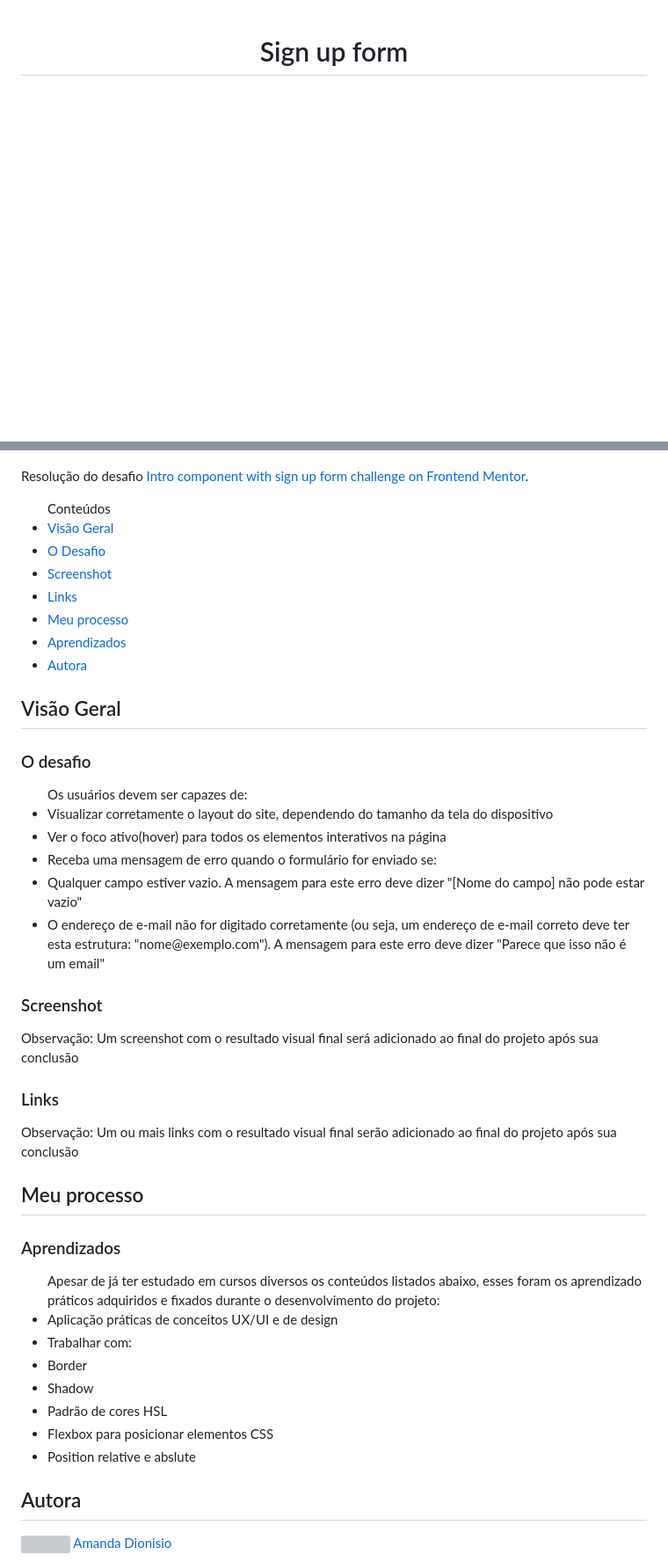
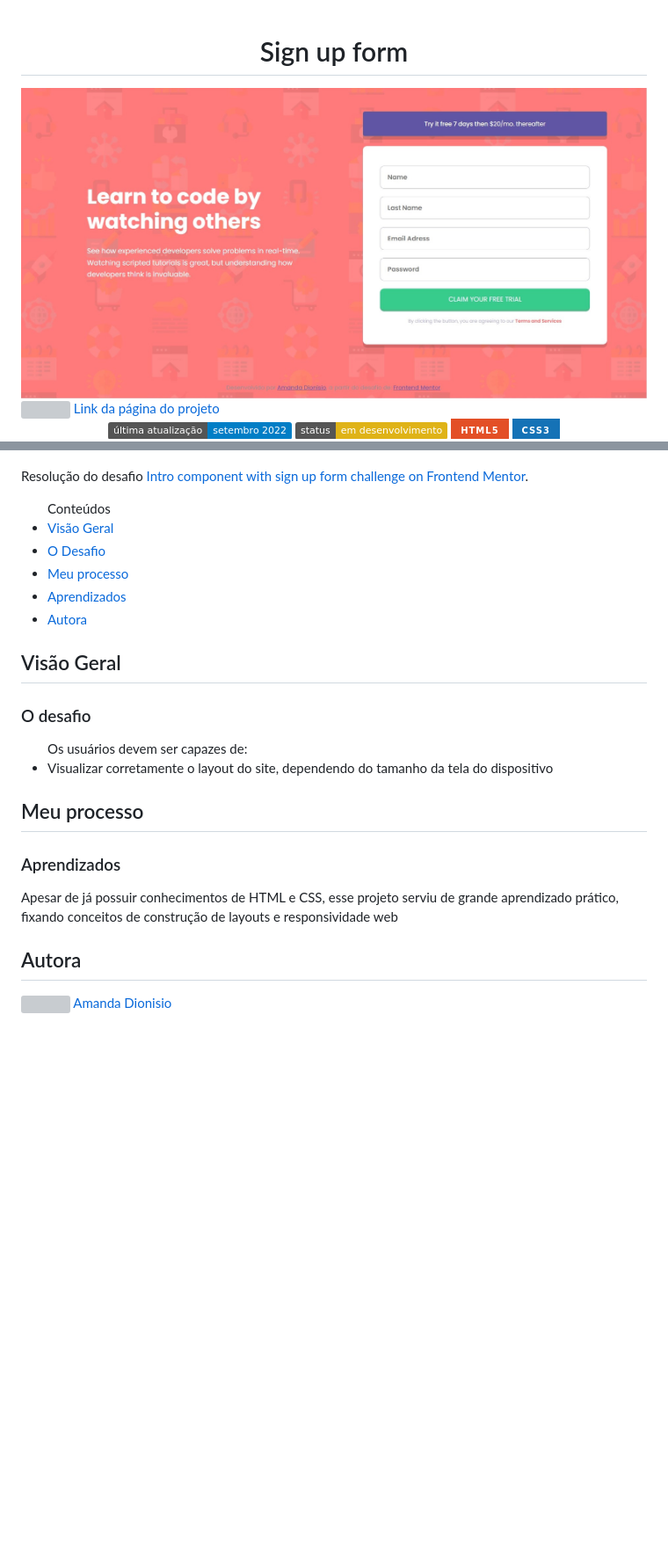
Before and after one commit to amandafd/signup-form, a Markdown page: README.md, 2 parts joined by grey strips. Shown: that part at 88% size. Drawn GitHub-style; pictures changed too: images/screen-shot-1.jpg (added); badges without logos; blank space fills up the shorter version; grey boxes are pictures that could not be loaded.

Commit message:
Atualizando READM do projeto

```diff
--- a/README.md
+++ b/README.md
@@ -1,4 +1,8 @@
 <h1 align="center">Sign up form</h1>
+
+<img src="./images/screen-shot-1.jpg">
+<img src"./images/screen-shot-2.jpg">
+<a href="https://amandafd.github.io/signup-form/">Link da página do projeto</a>
 
 <p align="center">
   <a href=""><img src="https://img.shields.io/badge/%C3%BAltima%20atualiza%C3%A7%C3%A3o-setembro%202022-blue" align="center" alt="Badge atualização" /></a>
@@ -7,14 +10,14 @@
   <a href=""><img src="https://img.shields.io/badge/HTML5-E34F26?style=for-the-badge&logo=html5&logoColor=white" align="center" alt="Badge HTML" /></a>
   <a href=""><img src="https://img.shields.io/badge/CSS3-1572B6?style=for-the-badge&logo=css3&logoColor=white" align="center" alt="Badge CSS" /></a>
 </p>
+
+
 
 <p>Resolução do desafio <a href="https://www.frontendmentor.io/challenges/intro-component-with-signup-form-5cf91bd49edda32581d28fd1" alt="Link para o challenge">Intro component with sign up form challenge on Frontend Mentor</a>.</p>
 
 <ul>Conteúdos
   <li><a href="#visao-geral">Visão Geral</a>
     <li><a href="#o-desafio">O Desafio</a></li>
-    <li><a href="#screenshot">Screenshot</a></li>
-    <li><a href="#links">Links</a></li>
   </li>
   <li><a href="#meu-processo">Meu processo</a></li>
     <li><a href="#aprendizados">Aprendizados</a></li>
@@ -28,32 +31,12 @@
 
 <ul>Os usuários devem ser capazes de:
   <li>Visualizar corretamente o layout do site, dependendo do tamanho da tela do dispositivo</li>
-  <li>Ver o foco ativo(hover) para todos os elementos interativos na página</li>
-  <li>Receba uma mensagem de erro quando o formulário for enviado se:
-    <li>Qualquer campo estiver vazio. A mensagem para este erro deve dizer "[Nome do campo] não pode estar vazio"</li>
-    <li>O endereço de e-mail não for digitado corretamente (ou seja, um endereço de e-mail correto deve ter esta estrutura: "nome@exemplo.com"). A mensagem para este erro deve dizer "Parece que isso não é um email"</li>
-  </li>
 </ul>
-
-<h3 id="screenshot">Screenshot</h3>
-<p>Observação: Um screenshot com o resultado visual final será adicionado ao final do projeto após sua conclusão</p>
-
-<h3 id="links">Links</h3>
-<p>Observação: Um ou mais links com o resultado visual final serão adicionado ao final do projeto após sua conclusão</p>
 
 <h2 id="meu-processo">Meu processo</h2>
 
 <h3 id="aprendizados">Aprendizados</h3>
-<ul>Apesar de já ter estudado em cursos diversos os conteúdos listados abaixo, esses foram os aprendizado práticos adquiridos e fixados durante o desenvolvimento do projeto:
-  <li>Aplicação práticas de conceitos UX/UI e de design</li>
-  <li>Trabalhar com:
-    <li>Border</li>
-    <li>Shadow</li>
-    <li>Padrão de cores HSL</li>
-    <li>Flexbox para posicionar elementos CSS</li>
-    <li>Position relative e abslute</li>
-  </li>
-</ul>
+<p>Apesar de já possuir conhecimentos de HTML e CSS, esse projeto serviu de grande aprendizado prático, fixando conceitos de construção de layouts e responsividade web</p>
 
 <h2 id="autora" align="left">Autora</h2>
 <img align="left" src="https://avatars.githubusercontent.com/u/104245596?s=400&u=22dddd54d435db2df3c8f6e91c881be3cdc31170&v=4" width=115>
```
Also changed, not shown: other parts of README.md (+0 -1 lines), images/screen-shot-2.jpg (added).
